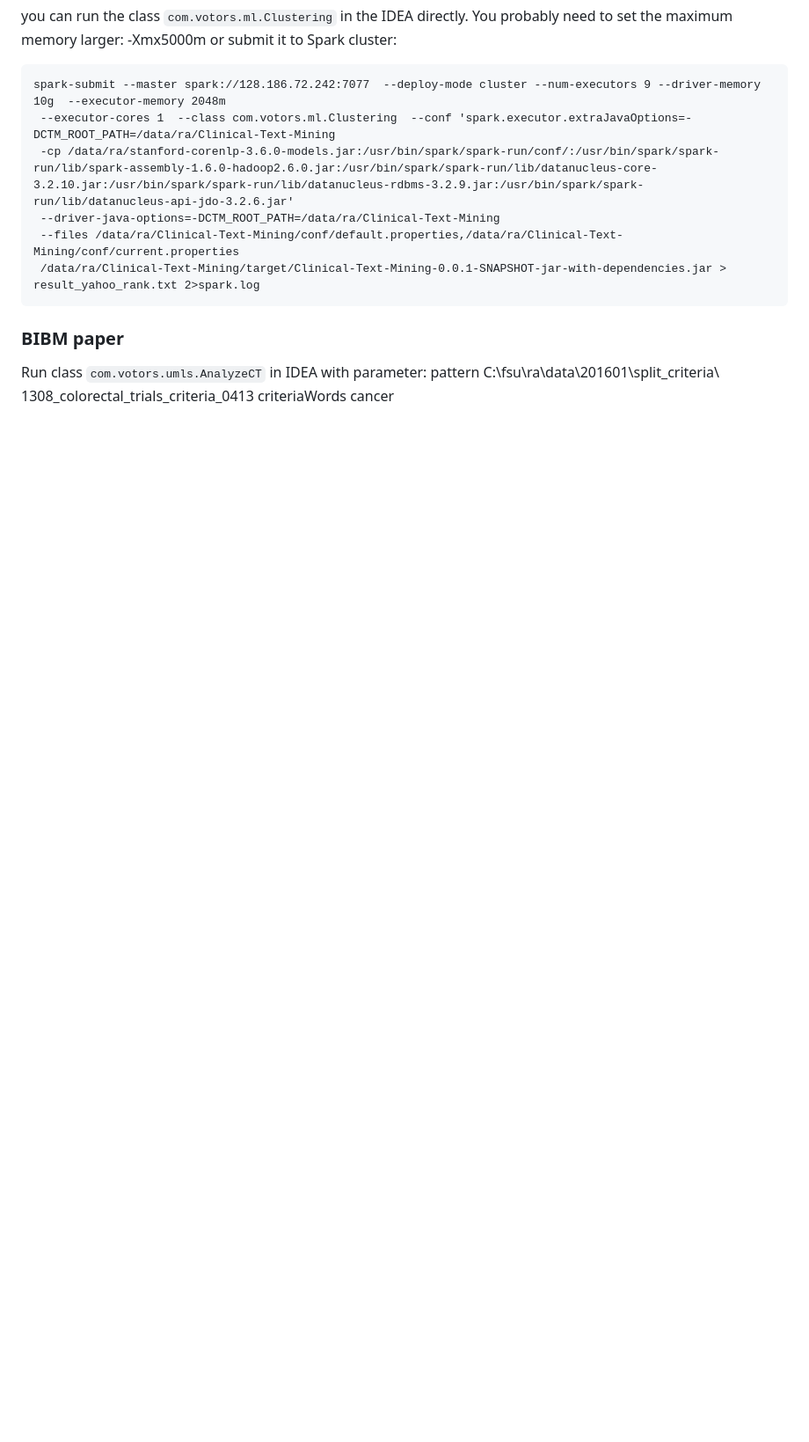
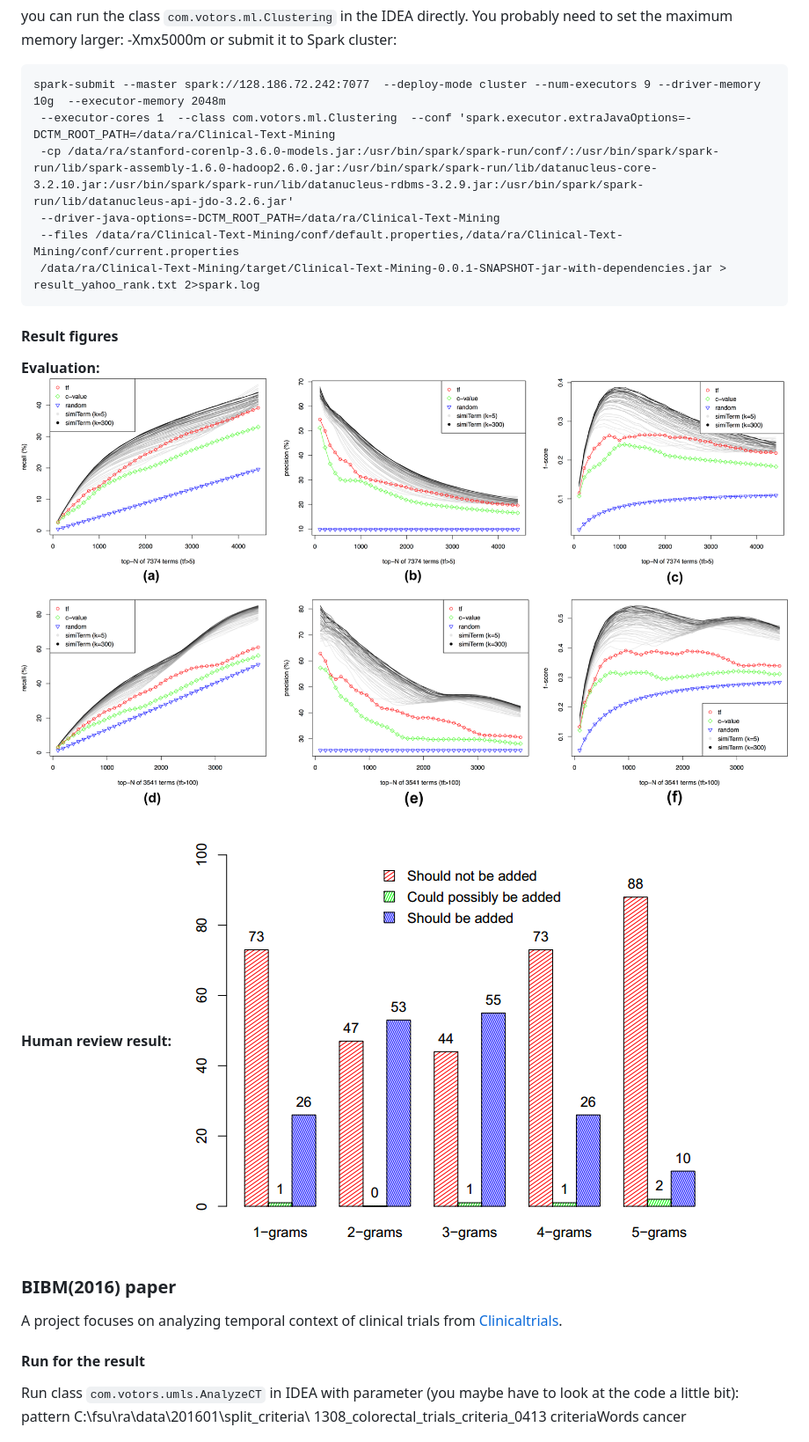
Before and after one commit to zwChan/Clinical-Text-Mining, a Markdown page: README.md, the part around the change printed below. Shown: that part at 88% size. Rendered like a GitHub page; pictures changed too: docs/figurs/evaluation_simiterm.png (added), docs/figurs/figure8_human_review.png (added); blank space fills up the shorter version.

Commit message:
add figures for paper result

````diff
--- a/README.md
+++ b/README.md
@@ -77,6 +97,17 @@ spark-submit --master spark://128.186.72.242:7077  --deploy-mode cluster --num-e
  --files /data/ra/Clinical-Text-Mining/conf/default.properties,/data/ra/Clinical-Text-Mining/conf/current.properties
  /data/ra/Clinical-Text-Mining/target/Clinical-Text-Mining-0.0.1-SNAPSHOT-jar-with-dependencies.jar > result_yahoo_rank.txt 2>spark.log
 ```
-### BIBM paper
-Run class `com.votors.umls.AnalyzeCT` in IDEA with parameter:
+
+#### Result figures
+**Evaluation:**
+ ![Evaluation](/docs/figurs/evaluation_simiterm.png)
+
+**Human review result:**
+ ![human review](docs/figurs/figure8_human_review.png)
+
+### BIBM(2016) paper
+A project focuses on analyzing temporal context of clinical trials from [Clinicaltrials](https://clinicaltrials.gov/).
+
+#### Run for the result
+Run class `com.votors.umls.AnalyzeCT` in IDEA with parameter (you maybe have to look at the code a little bit):
 pattern C:\fsu\ra\data\201601\split_criteria\ 1308_colorectal_trials_criteria_0413 criteriaWords cancer
````
Also changed, not shown: other parts of README.md (+28 -1 lines), docs/figurs/cui_duration_heatmap3.png (added), docs/figurs/sty_distribution.png (added).
